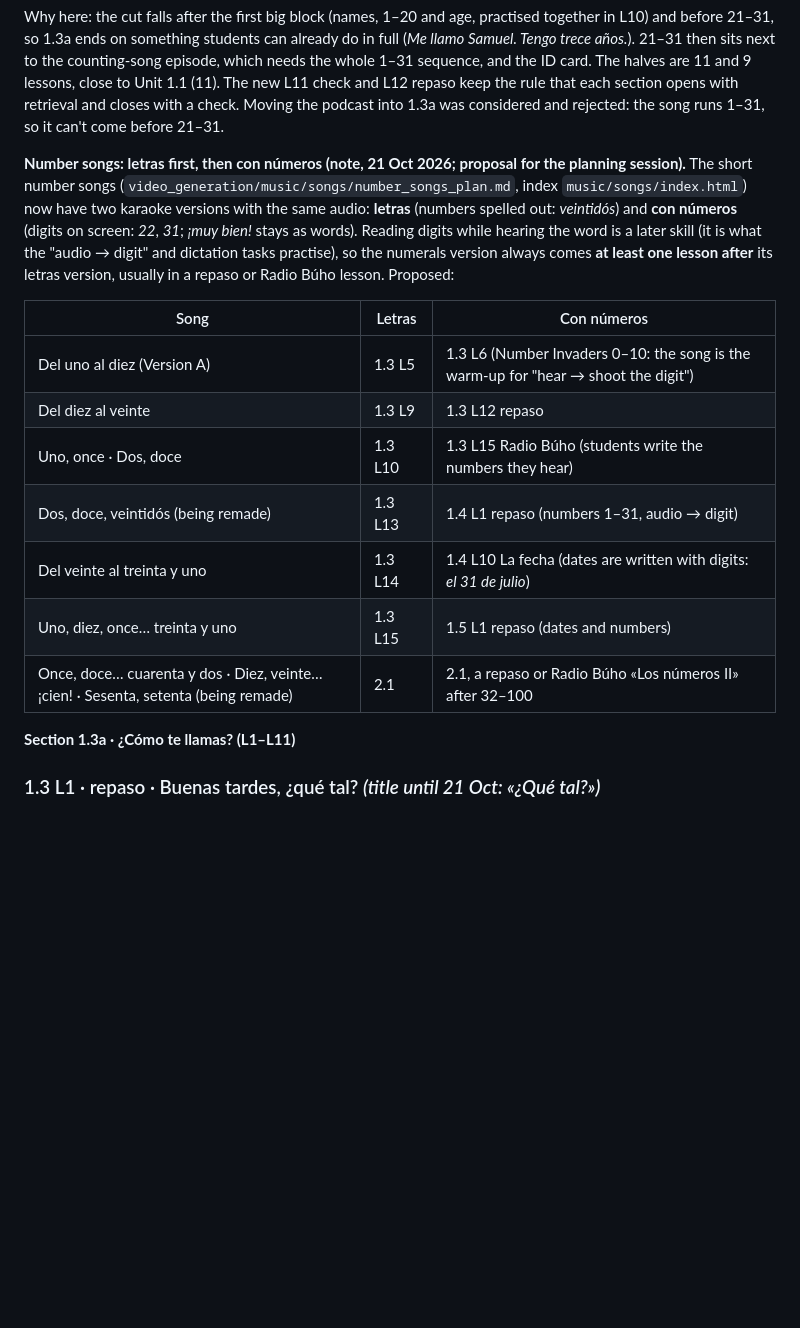
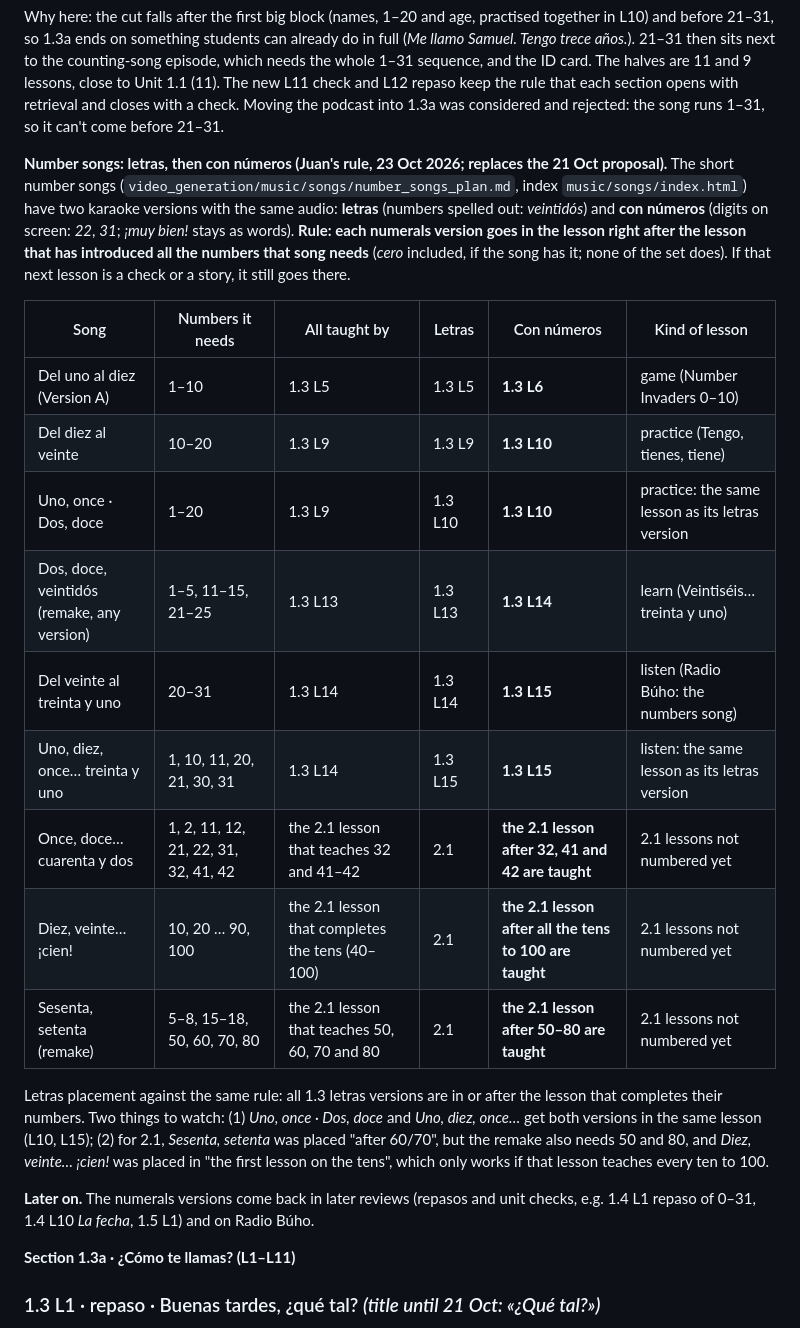
Before and after one commit to wanly20/buhisimo, a Markdown page: docs/content_plan_1.1-1.6.md, the part around the change. GitHub-like rendering; blank space fills up the shorter version.

Commit message:
Content plan §6: numerals karaoke in the lesson after all its numbers are taught (Juan's rule, 23 Oct)
Co-Authored-By: Claude Opus 5.5 <noreply@anthropic.com>
Claude-Session: https://claude.ai/code/session_011BbGonQdQw1HEAXtyKUz6k

```diff
--- a/docs/content_plan_1.1-1.6.md
+++ b/docs/content_plan_1.1-1.6.md
@@ -329,17 +329,23 @@ B:  ¡Hasta luego, Max!
 
 Why here: the cut falls after the first big block (names, 1–20 and age, practised together in L10) and before 21–31, so 1.3a ends on something students can already do in full (*Me llamo Samuel. Tengo trece años.*). 21–31 then sits next to the counting-song episode, which needs the whole 1–31 sequence, and the ID card. The halves are 11 and 9 lessons, close to Unit 1.1 (11). The new L11 check and L12 repaso keep the rule that each section opens with retrieval and closes with a check. Moving the podcast into 1.3a was considered and rejected: the song runs 1–31, so it can't come before 21–31.
 
-**Number songs: letras first, then con números (note, 21 Oct 2026; proposal for the planning session).** The short number songs (`video_generation/music/songs/number_songs_plan.md`, index `music/songs/index.html`) now have two karaoke versions with the same audio: **letras** (numbers spelled out: *veintidós*) and **con números** (digits on screen: *22*, *31*; *¡muy bien!* stays as words). Reading digits while hearing the word is a later skill (it is what the "audio → digit" and dictation tasks practise), so the numerals version always comes **at least one lesson after** its letras version, usually in a repaso or Radio Búho lesson. Proposed:
+**Number songs: letras, then con números (Juan's rule, 23 Oct 2026; replaces the 21 Oct proposal).** The short number songs (`video_generation/music/songs/number_songs_plan.md`, index `music/songs/index.html`) have two karaoke versions with the same audio: **letras** (numbers spelled out: *veintidós*) and **con números** (digits on screen: *22*, *31*; *¡muy bien!* stays as words). **Rule: each numerals version goes in the lesson right after the lesson that has introduced all the numbers that song needs** (*cero* included, if the song has it; none of the set does). If that next lesson is a check or a story, it still goes there.
 
-| Song | Letras | Con números |
-|---|---|---|
-| Del uno al diez (Version A) | 1.3 L5 | 1.3 L6 (Number Invaders 0–10: the song is the warm-up for "hear → shoot the digit") |
-| Del diez al veinte | 1.3 L9 | 1.3 L12 repaso |
-| Uno, once · Dos, doce | 1.3 L10 | 1.3 L15 Radio Búho (students write the numbers they hear) |
-| Dos, doce, veintidós (being remade) | 1.3 L13 | 1.4 L1 repaso (numbers 1–31, audio → digit) |
-| Del veinte al treinta y uno | 1.3 L14 | 1.4 L10 La fecha (dates are written with digits: *el 31 de julio*) |
-| Uno, diez, once… treinta y uno | 1.3 L15 | 1.5 L1 repaso (dates and numbers) |
-| Once, doce… cuarenta y dos · Diez, veinte… ¡cien! · Sesenta, setenta (being remade) | 2.1 | 2.1, a repaso or Radio Búho «Los números II» after 32–100 |
+| Song | Numbers it needs | All taught by | Letras | Con números | Kind of lesson |
+|---|---|---|---|---|---|
+| Del uno al diez (Version A) | 1–10 | 1.3 L5 | 1.3 L5 | **1.3 L6** | game (Number Invaders 0–10) |
+| Del diez al veinte | 10–20 | 1.3 L9 | 1.3 L9 | **1.3 L10** | practice (Tengo, tienes, tiene) |
+| Uno, once · Dos, doce | 1–20 | 1.3 L9 | 1.3 L10 | **1.3 L10** | practice: the same lesson as its letras version |
+| Dos, doce, veintidós (remake, any version) | 1–5, 11–15, 21–25 | 1.3 L13 | 1.3 L13 | **1.3 L14** | learn (Veintiséis… treinta y uno) |
+| Del veinte al treinta y uno | 20–31 | 1.3 L14 | 1.3 L14 | **1.3 L15** | listen (Radio Búho: the numbers song) |
+| Uno, diez, once… treinta y uno | 1, 10, 11, 20, 21, 30, 31 | 1.3 L14 | 1.3 L15 | **1.3 L15** | listen: the same lesson as its letras version |
+| Once, doce… cuarenta y dos | 1, 2, 11, 12, 21, 22, 31, 32, 41, 42 | the 2.1 lesson that teaches 32 and 41–42 | 2.1 | **the 2.1 lesson after 32, 41 and 42 are taught** | 2.1 lessons not numbered yet |
+| Diez, veinte… ¡cien! | 10, 20 … 90, 100 | the 2.1 lesson that completes the tens (40–100) | 2.1 | **the 2.1 lesson after all the tens to 100 are taught** | 2.1 lessons not numbered yet |
+| Sesenta, setenta (remake) | 5–8, 15–18, 50, 60, 70, 80 | the 2.1 lesson that teaches 50, 60, 70 and 80 | 2.1 | **the 2.1 lesson after 50–80 are taught** | 2.1 lessons not numbered yet |
+
+Letras placement against the same rule: all 1.3 letras versions are in or after the lesson that completes their numbers. Two things to watch: (1) *Uno, once · Dos, doce* and *Uno, diez, once…* get both versions in the same lesson (L10, L15); (2) for 2.1, *Sesenta, setenta* was placed "after 60/70", but the remake also needs 50 and 80, and *Diez, veinte… ¡cien!* was placed in "the first lesson on the tens", which only works if that lesson teaches every ten to 100.
+
+**Later on.** The numerals versions come back in later reviews (repasos and unit checks, e.g. 1.4 L1 repaso of 0–31, 1.4 L10 *La fecha*, 1.5 L1) and on Radio Búho.
 
 **Section 1.3a · ¿Cómo te llamas? (L1–L11)**
 
```
